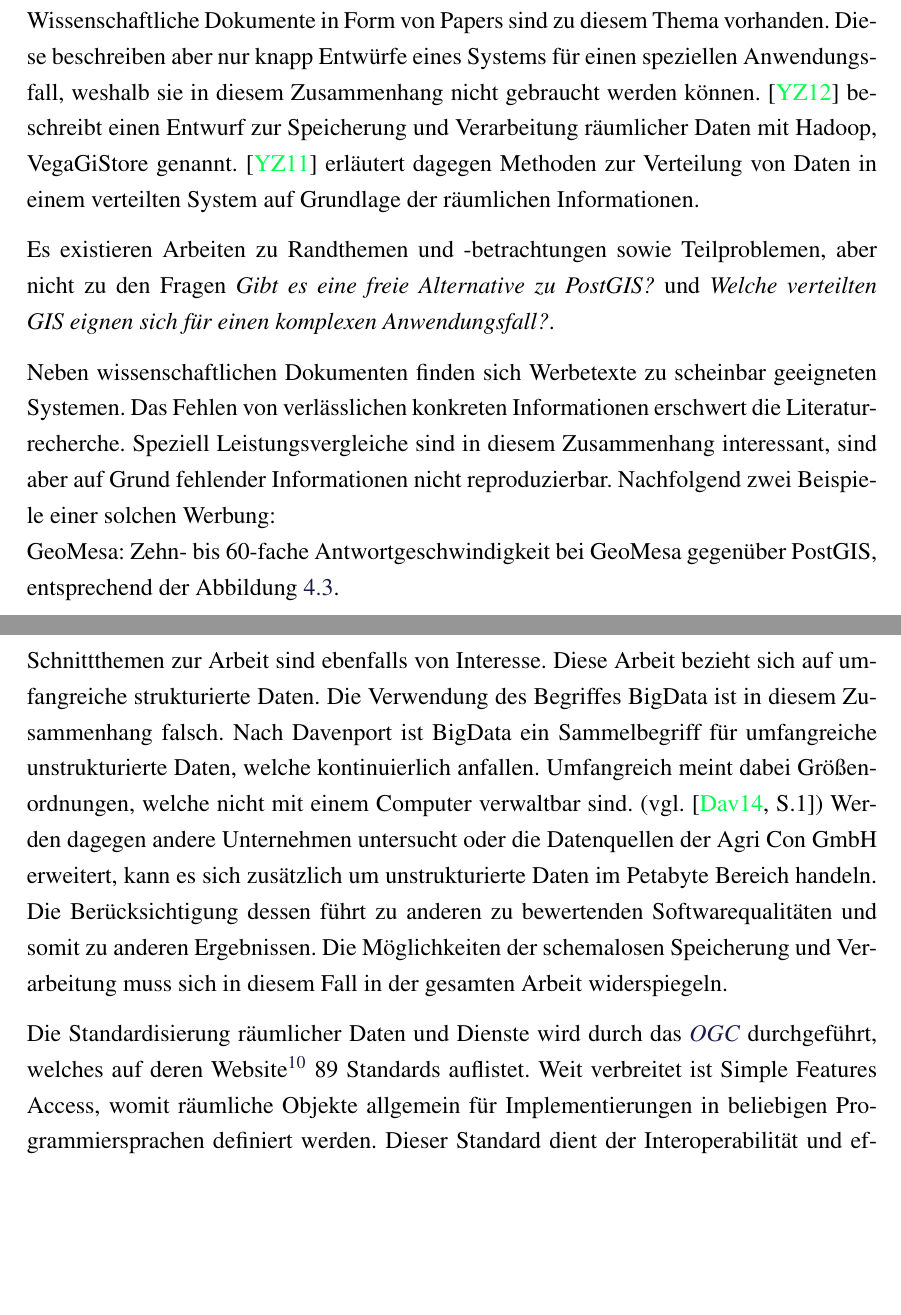
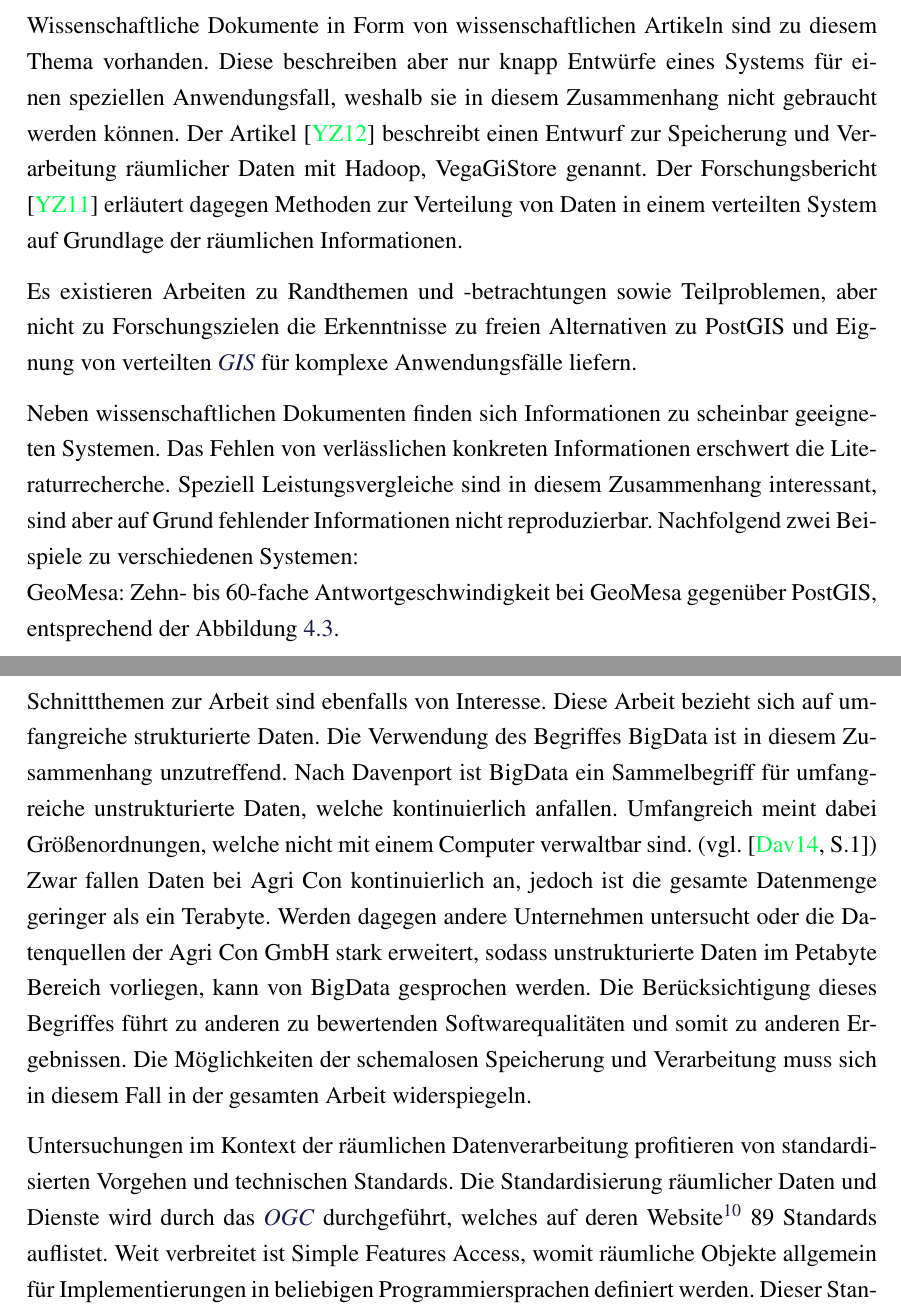
Before and after one commit to TBoonX/masterthesis, a LaTeX thesis (Thesis.tex, which reads Inhalt/Kapitel/Ausgangsszenario.tex): two parts of pages 51 and 52 of 126, joined at a grey line, cut so that both start at the same text, the shorter picture padded with empty space. The pictures show the PDF file Thesis.pdf that the author committed with the source.

Commit message:
verbesserungen in 4.3

```diff
--- a/Inhalt/Kapitel/Ausgangsszenario.tex
+++ b/Inhalt/Kapitel/Ausgangsszenario.tex
@@ -330,21 +330,22 @@ Auf Seite 37 bringt er zum Ausdruck, dass sich die \Gls{gis} hinsichtlich Leistu
 Thurm untersucht in \cite{ba:nosqlfuergeodaten} gängige NoSQL \Gls{dbms} für Eignung mit räumlichen Daten im Vergleich mit PostGIS und Oracle Spatial.
 Darin kommt der Autor zu dem Schluss, dass es für einfache Datenobjekte in begrenzten Mengen nützlich ist die NoSQL Alternativen in Betracht zu ziehen.
 Beispielsweise eignet sich die graphenbasierte Datenbank Neo4J für Operationen mit Strecken.
-Für weniger spezielle und mehr komplexe Anforderungen sind einzig PostGIS und Oracle Spatial zu empfehlen.
+Für weniger spezielle und mehr komplexe Anforderungen sind laut Thurm einzig PostGIS und Oracle Spatial zu empfehlen.
 Die NoSQL Systeme im Bereich der Datenverarbeitung von räumlichen Daten sind in den letzten Jahren entstanden und somit nicht ausgereift und umfangreich, so Thurm auf S.51.
-\cite{ma:neo4j} vergleicht dagegen Neo4J mit PostGIS und kommt auch zu dem Schluss, dass graphenbasierte Datenhaltung zwar Vorteile besitzt, aber die Eignung individuell validiert werden muss.
+%Übergang einbauen
+\cite{ma:neo4j} vergleicht dagegen Neo4J mit PostGIS und kommt auch zu dem Schluss, dass graphenbasierte Datenhaltung zwar Vorteile besitzt, aber die Eignung individuell für den jeweiligen Anwendungsfall validiert werden muss.
 
-Wissenschaftliche Dokumente in Form von Papers sind zu diesem Thema vorhanden.
+Wissenschaftliche Dokumente in Form von wissenschaftlichen Artikeln sind zu diesem Thema vorhanden.
 Diese beschreiben aber nur knapp Entwürfe eines Systems für einen speziellen Anwendungsfall, weshalb sie in diesem Zusammenhang nicht gebraucht werden können.
-\cite{paper:hdfsspatial} beschreibt einen Entwurf zur Speicherung und Verarbeitung räumlicher Daten mit Hadoop, VegaGiStore genannt.
-\cite{paper:spatialdistribution} erläutert dagegen Methoden zur Verteilung von Daten in einem verteilten System auf Grundlage der räumlichen Informationen.
+Der Artikel \cite{paper:hdfsspatial} beschreibt einen Entwurf zur Speicherung und Verarbeitung räumlicher Daten mit Hadoop, VegaGiStore genannt.
+Der Forschungsbericht \cite{paper:spatialdistribution} erläutert dagegen Methoden zur Verteilung von Daten in einem verteilten System auf Grundlage der räumlichen Informationen.
 
-Es existieren Arbeiten zu Randthemen und -betrachtungen sowie Teilproblemen, aber nicht zu den Fragen \textit{Gibt es eine freie Alternative zu PostGIS?} und \textit{Welche verteilten GIS eignen sich für einen komplexen Anwendungsfall?}.
+Es existieren Arbeiten zu Randthemen und -betrachtungen sowie Teilproblemen, aber nicht zu Forschungszielen die Erkenntnisse zu freien Alternativen zu PostGIS und Eignung von verteilten \Gls{gis} für komplexe Anwendungsfälle liefern.
 
-Neben wissenschaftlichen Dokumenten finden sich Werbetexte zu scheinbar geeigneten Systemen.
+Neben wissenschaftlichen Dokumenten finden sich Informationen zu scheinbar geeigneten Systemen.
 Das Fehlen von verlässlichen konkreten Informationen erschwert die Literaturrecherche.
 Speziell Leistungsvergleiche sind in diesem Zusammenhang interessant, sind aber auf Grund fehlender Informationen nicht reproduzierbar.
-Nachfolgend zwei Beispiele einer solchen Werbung:\\
+Nachfolgend zwei Beispiele zu verschiedenen Systemen:\\
 %Unternehmen werben mit höher Leistung als PostGIS:\\
 GeoMesa: Zehn- bis 60-fache Antwortgeschwindigkeit bei GeoMesa gegenüber PostGIS, entsprechend der Abbildung \ref{fig:geomesaversuspostgis}.
 \begin{figure}[hp]
@@ -371,17 +372,19 @@ Somit kann keine Bewertung der Laufzeiten erfolgen.
 Schnittthemen zur Arbeit sind ebenfalls von Interesse.
 %BigData
 Diese Arbeit bezieht sich auf umfangreiche strukturierte Daten.
-Die Verwendung des Begriffes BigData ist in diesem Zusammenhang falsch.
+Die Verwendung des Begriffes BigData ist in diesem Zusammenhang unzutreffend.
 Nach Davenport ist BigData ein Sammelbegriff für umfangreiche unstrukturierte Daten, welche kontinuierlich anfallen.
 Umfangreich meint dabei Größenordnungen, welche nicht mit einem Computer verwaltbar sind. (vgl. \cite[S.1]{book:bigdata})
-Werden dagegen andere Unternehmen untersucht oder die Datenquellen der Agri~Con GmbH erweitert, kann es sich zusätzlich um unstrukturierte Daten im Petabyte Bereich handeln.
-Die Berücksichtigung dessen führt zu anderen zu bewertenden Softwarequalitäten und somit zu anderen Ergebnissen.
+Zwar fallen Daten bei Agri~Con kontinuierlich an, jedoch ist die gesamte Datenmenge geringer als ein Terabyte und wird Petybyte in absehbarer Zeit nicht erreichen.
+Werden dagegen andere Unternehmen untersucht oder die Datenquellen der Agri~Con GmbH stark erweitert, sodass unstrukturierte Daten im Petabyte Bereich vorliegen, kann von BigData gesprochen werden.
+Die Berücksichtigung dieses Begriffes führt zu anderen zu bewertenden Softwarequalitäten und somit zu anderen Ergebnissen.
 Die Möglichkeiten der schemalosen Speicherung und Verarbeitung muss sich in diesem Fall in der gesamten Arbeit widerspiegeln.
 
 %OGC
+Untersuchungen im Kontext der räumlichen Datenverarbeitung profitieren von standardisierten Vorgehen und technischen Standards.
 Die Standardisierung räumlicher Daten und Dienste wird durch das \Gls{ogc} durchgeführt, welches auf deren Website\footnote{Liste der Standards, veröffentlicht durch das \Gls{ogc}: \url{http://www.opengeospatial.org/standards/is}} 89 Standards auflistet.
 Weit verbreitet ist Simple Features Access, womit räumliche Objekte allgemein für Implementierungen in beliebigen Programmiersprachen definiert werden.
-Dieser Standard dient der Interoperabilität und effektiven Implementierung.
+Dieser Standard dient der Interoperabilität und direkten Implementierung.
 Ergänzend dazu existiert die Filter Encoding Spezification, welche ein allgemeines Vorgehen zum Aufruf und zur Filterung von Datensätzen auf Programmierebene definiert.
 Ziel ist dabei diese Definition einfach für beliebige Programmiersprachen validiert, umgewandelt und übersetzt werden kann.
 Standards zu Webdiensten wie \Gls{wms}, \Gls{wfs}, \Gls{wps} und \Gls{wcs} für die Bereitstellung und Beschreibung räumlicher Daten sind auch häufig anzutreffen.
```
Also changed, not shown: Header/Abkuerzungen.tex (+1 -0 lines), Thesis.pdf, Inhalt/Kapitel/Ausgangsszenario.tex (7 more changed lines).
